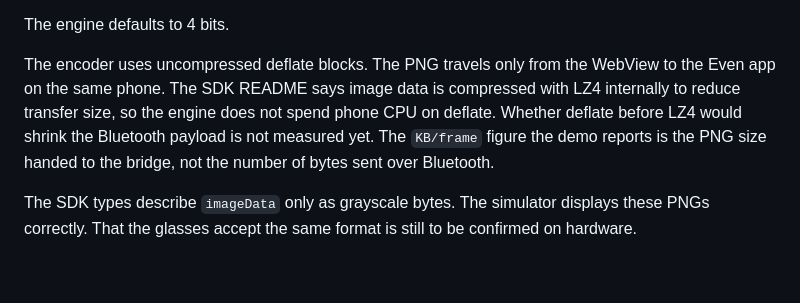
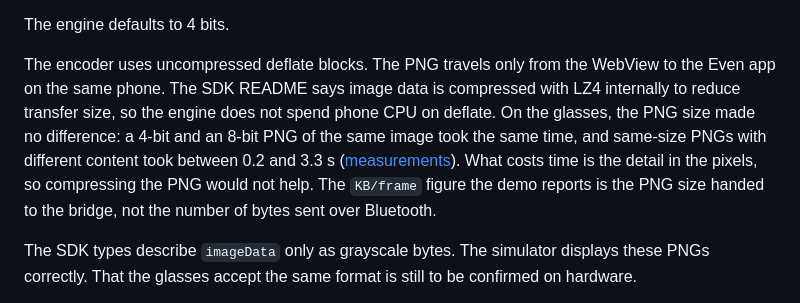
Before and after one commit to Jadoking/g2-engine, a Markdown page: docs/architecture.md, the part around the change. GitHub-like rendering; blank space fills up the shorter version.

```diff
--- a/docs/architecture.md
+++ b/docs/architecture.md
@@ -79,7 +79,7 @@ The engine defaults to 4 bits.
 The encoder uses uncompressed deflate blocks.
 The PNG travels only from the WebView to the Even app on the same phone.
 The SDK README says image data is compressed with LZ4 internally to reduce transfer size, so the engine does not spend phone CPU on deflate.
-Whether deflate before LZ4 would shrink the Bluetooth payload is not measured yet.
+On the glasses, the PNG size made no difference: a 4-bit and an 8-bit PNG of the same image took the same time, and same-size PNGs with different content took between 0.2 and 3.3 s ([measurements](g2-platform.md#measured-on-glasses)). What costs time is the detail in the pixels, so compressing the PNG would not help.
 The `KB/frame` figure the demo reports is the PNG size handed to the bridge, not the number of bytes sent over Bluetooth.
 
 The SDK types describe `imageData` only as grayscale bytes.
```
Also changed, not shown: README.md (+4 -5 lines).
